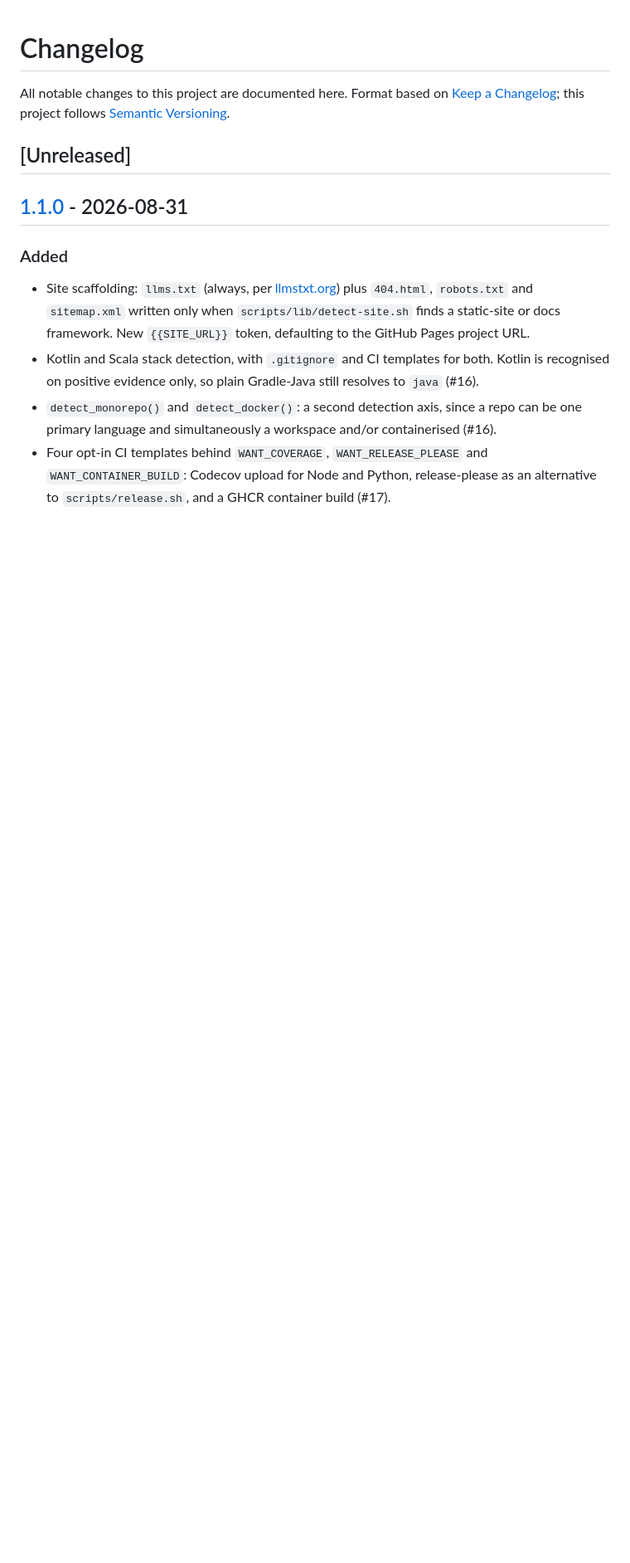
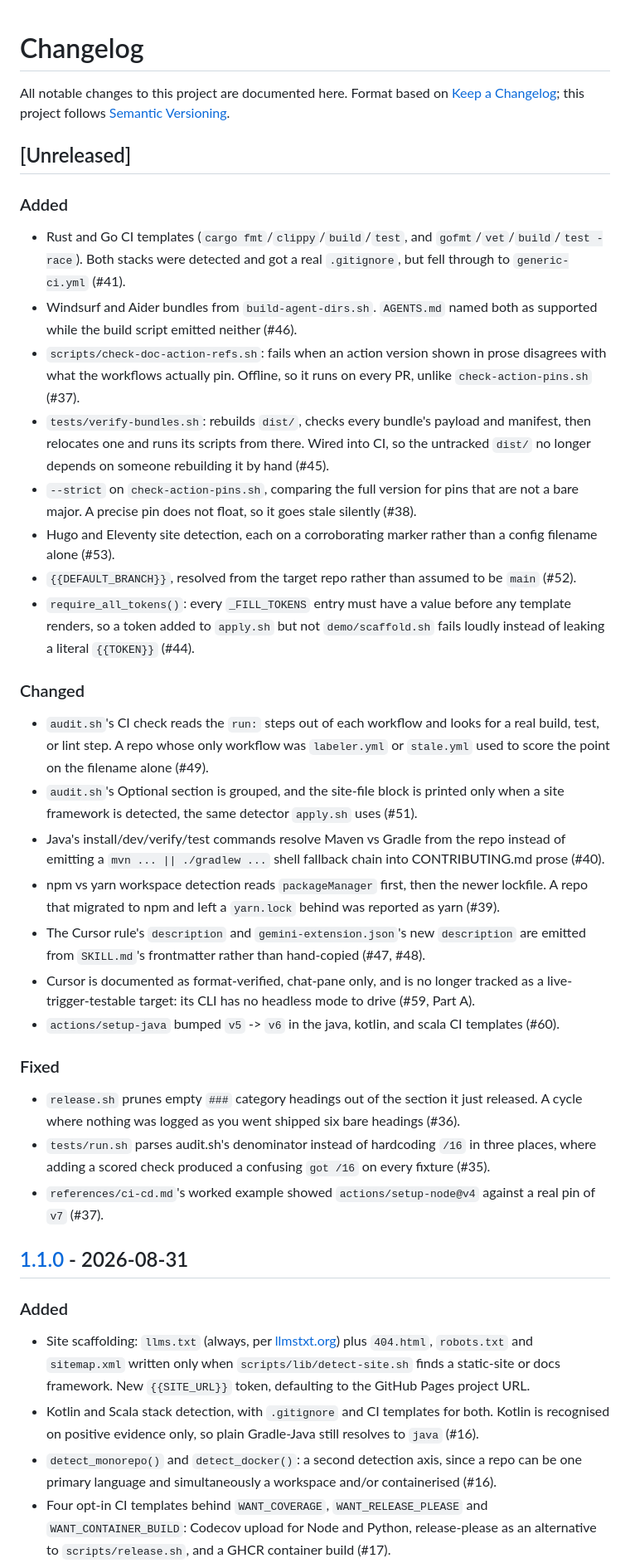
Before and after one commit to AnayDhawan/oss-launch, a Markdown page: CHANGELOG.md, the part around the change. Shown at 83% size. GitHub-like rendering; blank space fills up the shorter version.

Commit message:
docs: log this batch of scaffolding, audit, and bundle fixes in CHANGELOG.md

```diff
--- a/CHANGELOG.md
+++ b/CHANGELOG.md
@@ -5,6 +5,55 @@ All notable changes to this project are documented here. Format based on
 [Semantic Versioning](https://semver.org/spec/v2.0.0.html).
 
 ## [Unreleased]
+
+### Added
+- Rust and Go CI templates (`cargo fmt`/`clippy`/`build`/`test`, and
+  `gofmt`/`vet`/`build`/`test -race`). Both stacks were detected and got a real
+  `.gitignore`, but fell through to `generic-ci.yml` (#41).
+- Windsurf and Aider bundles from `build-agent-dirs.sh`. `AGENTS.md` named both as
+  supported while the build script emitted neither (#46).
+- `scripts/check-doc-action-refs.sh`: fails when an action version shown in prose
+  disagrees with what the workflows actually pin. Offline, so it runs on every PR,
+  unlike `check-action-pins.sh` (#37).
+- `tests/verify-bundles.sh`: rebuilds `dist/`, checks every bundle's payload and
+  manifest, then relocates one and runs its scripts from there. Wired into CI, so the
+  untracked `dist/` no longer depends on someone rebuilding it by hand (#45).
+- `--strict` on `check-action-pins.sh`, comparing the full version for pins that are not
+  a bare major. A precise pin does not float, so it goes stale silently (#38).
+- Hugo and Eleventy site detection, each on a corroborating marker rather than a config
+  filename alone (#53).
+- `{{DEFAULT_BRANCH}}`, resolved from the target repo rather than assumed to be `main`
+  (#52).
+- `require_all_tokens()`: every `_FILL_TOKENS` entry must have a value before any
+  template renders, so a token added to `apply.sh` but not `demo/scaffold.sh` fails
+  loudly instead of leaking a literal `{{TOKEN}}` (#44).
+
+### Changed
+- `audit.sh`'s CI check reads the `run:` steps out of each workflow and looks for a real
+  build, test, or lint step. A repo whose only workflow was `labeler.yml` or `stale.yml`
+  used to score the point on the filename alone (#49).
+- `audit.sh`'s Optional section is grouped, and the site-file block is printed only when
+  a site framework is detected, the same detector `apply.sh` uses (#51).
+- Java's install/dev/verify/test commands resolve Maven vs Gradle from the repo instead
+  of emitting a `mvn ... || ./gradlew ...` shell fallback chain into CONTRIBUTING.md
+  prose (#40).
+- npm vs yarn workspace detection reads `packageManager` first, then the newer lockfile.
+  A repo that migrated to npm and left a `yarn.lock` behind was reported as yarn (#39).
+- The Cursor rule's `description` and `gemini-extension.json`'s new `description` are
+  emitted from `SKILL.md`'s frontmatter rather than hand-copied (#47, #48).
+- Cursor is documented as format-verified, chat-pane only, and is no longer tracked as a
+  live-trigger-testable target: its CLI has no headless mode to drive (#59, Part A).
+- `actions/setup-java` bumped `v5` -> `v6` in the java, kotlin, and scala CI templates
+  (#60).
+
+### Fixed
+- `release.sh` prunes empty `###` category headings out of the section it just released.
+  A cycle where nothing was logged as you went shipped six bare headings (#36).
+- `tests/run.sh` parses audit.sh's denominator instead of hardcoding `/16` in three
+  places, where adding a scored check produced a confusing `got /16` on every fixture
+  (#35).
+- `references/ci-cd.md`'s worked example showed `actions/setup-node@v4` against a real
+  pin of `v7` (#37).
 
 ## [1.1.0] - 2026-08-31
 
```
